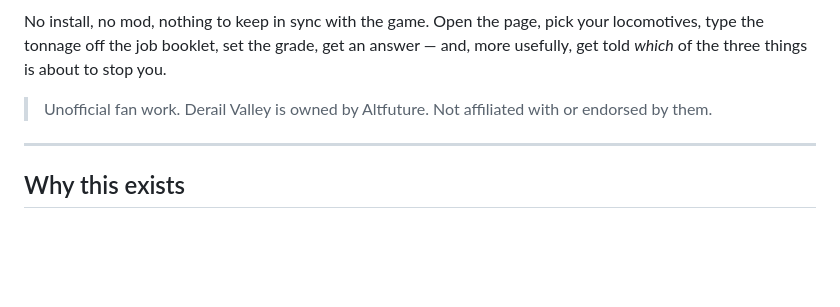
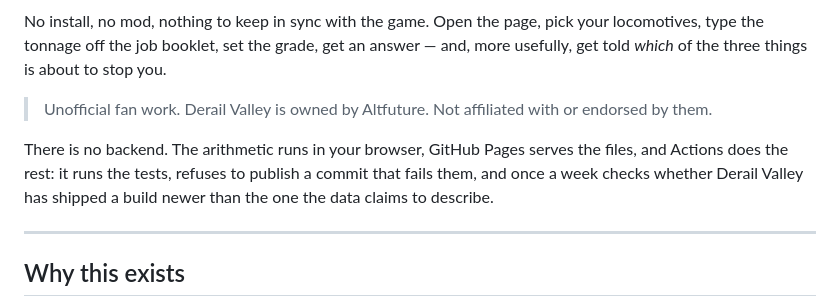
Before and after one commit to ilbeca/dv-haulcheck, a Markdown page: README.md, the part around one of its changes. Rendered like a GitHub page; blank space fills up the shorter version.

```diff
--- a/README.md
+++ b/README.md
@@ -7,6 +11,11 @@
 No install, no mod, nothing to keep in sync with the game. Open the page, pick your locomotives, type the tonnage off the job booklet, set the grade, get an answer — and, more usefully, get told *which* of the three things is about to stop you.
 
 > Unofficial fan work. Derail Valley is owned by Altfuture. Not affiliated with or endorsed by them.
+
+There is no backend. The arithmetic runs in your browser, GitHub Pages serves
+the files, and Actions does the rest: it runs the tests, refuses to publish a
+commit that fails them, and once a week checks whether Derail Valley has
+shipped a build newer than the one the data claims to describe.
 
 ---
 
```
Also changed, not shown: other parts of README.md (+4 -0 lines).
